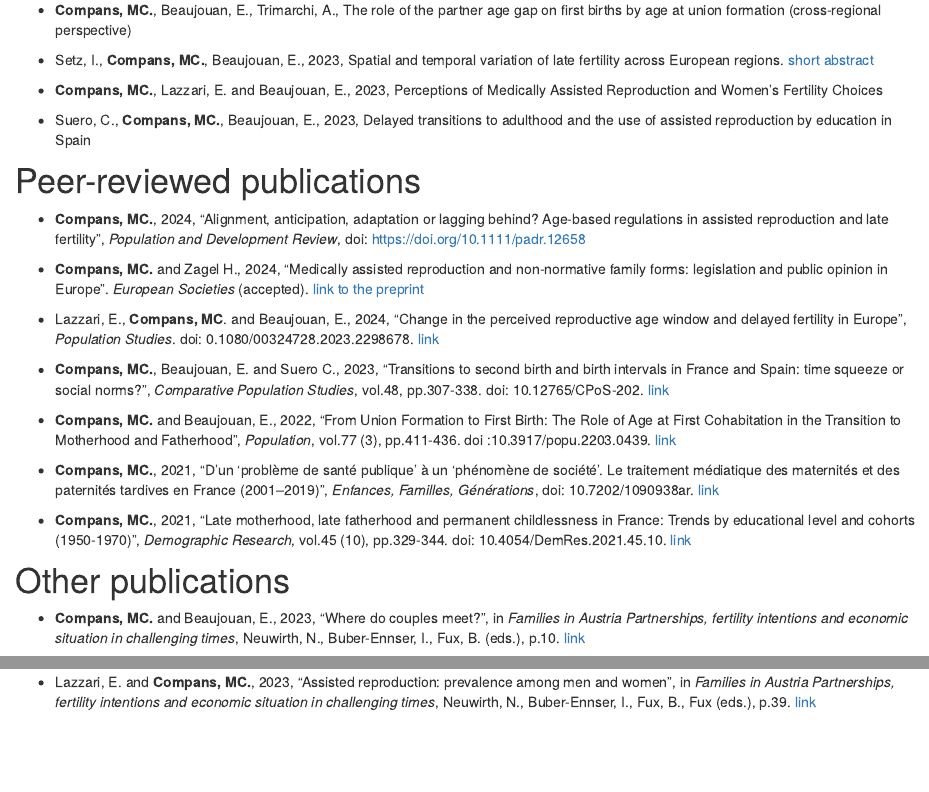
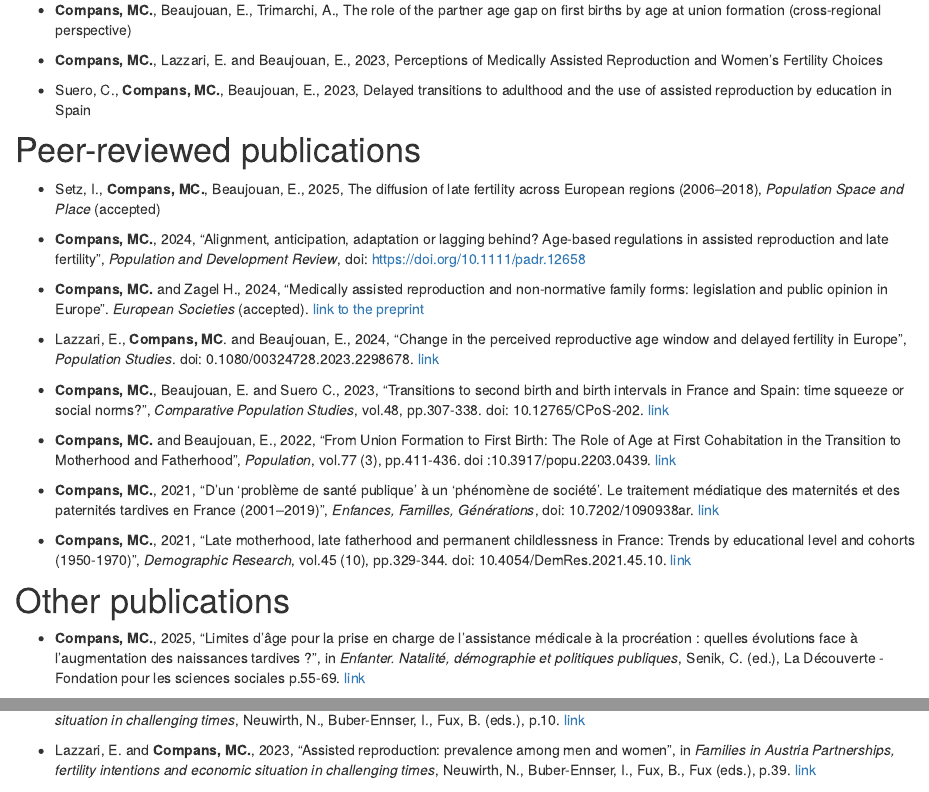
Before and after one commit to mccompans/mccompans.github.io, an R Markdown document (research.Rmd): the page in a window 1100 px wide, from 220 px down, and a second part further down, joined at a grey line. Rendered offline with R 4.5, knitr and Pandoc, with nearby package versions; drawn as R Markdown's standard HTML page in place of the format the file asks for.

Commit message:
publication & communication update

```diff
--- a/research.Rmd
+++ b/research.Rmd
@@ -19,8 +19,6 @@ knitr::opts_chunk$set(echo = FALSE)
 - **Compans, MC.**, Beaujouan, E., Trimarchi, A., The role of the partner age gap on first births by age at union
 formation (cross-regional perspective)
 
--   Setz, I., **Compans, MC.**, Beaujouan, E., 2023, Spatial and temporal variation of late fertility across European regions. [short abstract](https://epc2024.eaps.nl/abstracts/241306)
-
 -   **Compans, MC.**, Lazzari, E. and Beaujouan, E., 2023, Perceptions of Medically Assisted Reproduction and Women’s Fertility Choices
 
 -   Suero, C., **Compans, MC.**, Beaujouan, E., 2023, Delayed transitions to adulthood and the use of assisted reproduction by
@@ -29,6 +27,8 @@ formation (cross-regional perspective)
 
 
 # Peer-reviewed publications
+
+-   Setz, I., **Compans, MC.**, Beaujouan, E., 2025, The diffusion of late fertility across European regions (2006–2018), *Population Space and Place* (accepted)
 
 - **Compans, MC.**, 2024, "Alignment, anticipation, adaptation or lagging behind? Age-based regulations in assisted reproduction and late fertility", *Population and Development Review*, doi: https://doi.org/10.1111/padr.12658
 
@@ -65,6 +65,8 @@ formation (cross-regional perspective)
     [link](https://www.demographic-research.org/volumes/vol45/10/default.htm)
 
 # Other publications
+
+-   **Compans, MC.**, 2025, "Limites d'âge pour la prise en charge de l'assistance médicale à la procréation : quelles évolutions face à l'augmentation des naissances tardives ?", in *Enfanter. Natalité, démographie et politiques publiques*, Senik, C. (ed.), La Découverte - Fondation pour les sciences sociales p.55-69. [link](https://www.editionsladecouverte.fr/enfanter-9782348087493)
 
 -   **Compans, MC.** and Beaujouan, E., 2023, "Where do couples meet?",
     in *Families in Austria Partnerships, fertility intentions and
```
Also changed, not shown: CV_Compans_MC.pdf.
